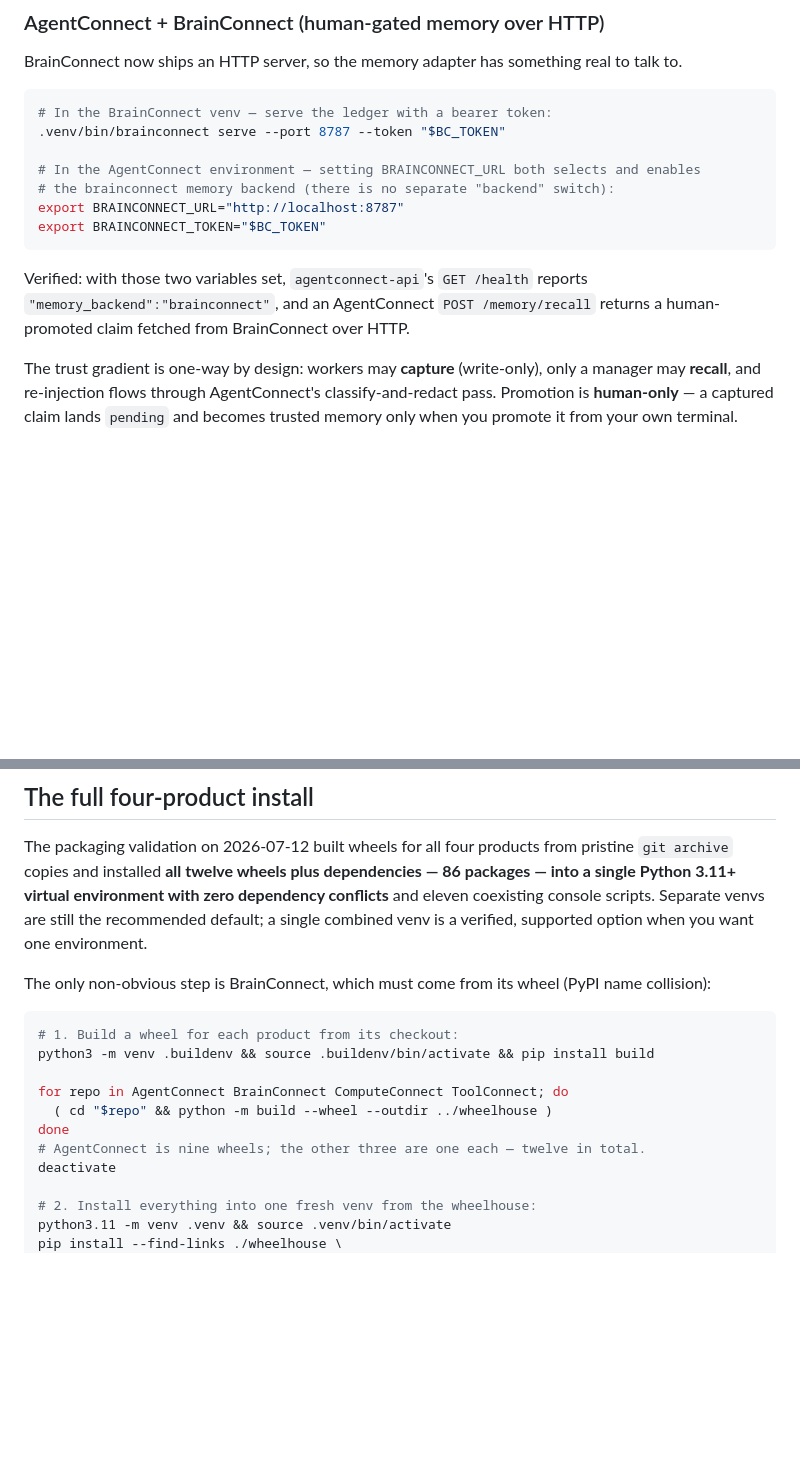
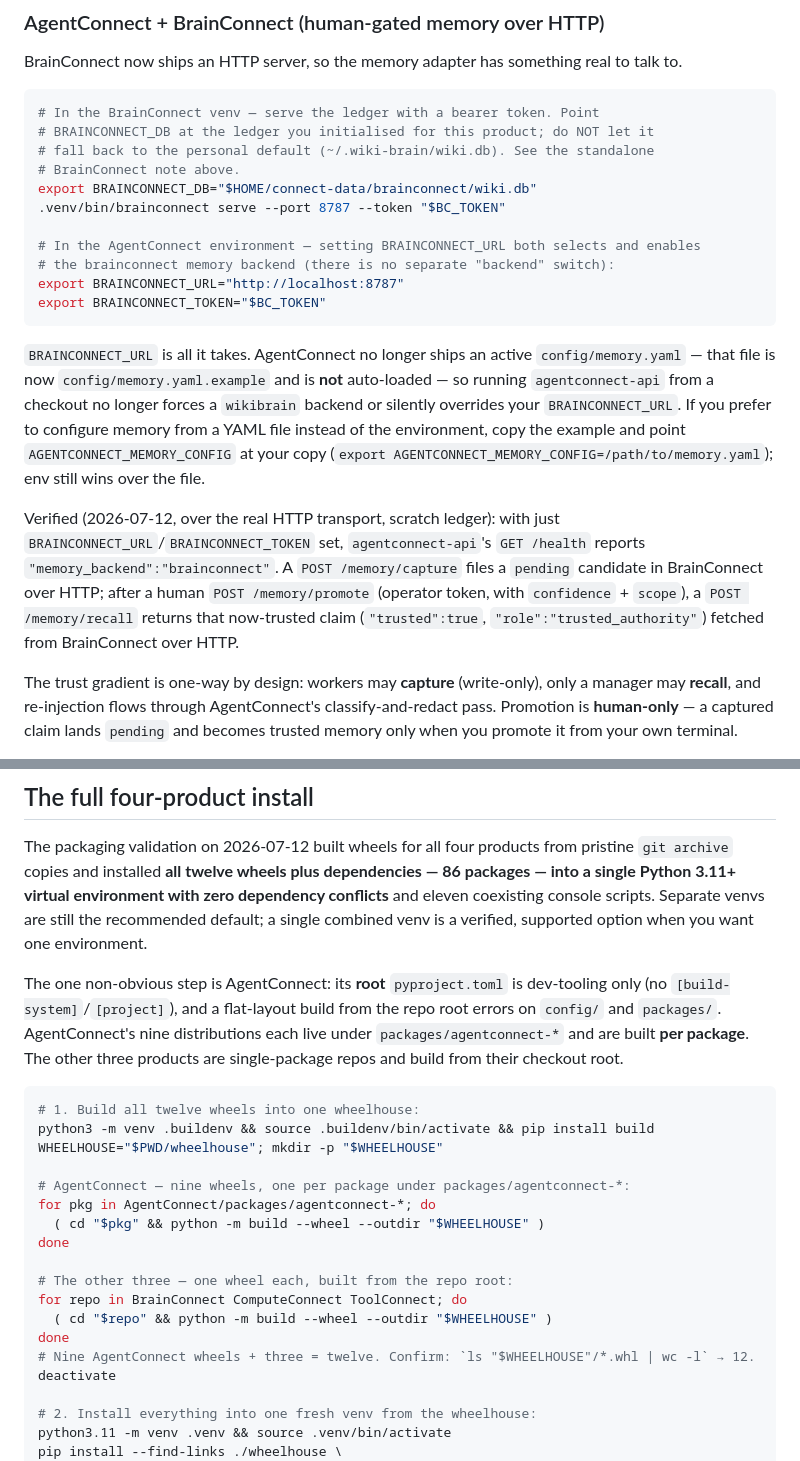
Before and after one commit to Judgernaut777/Connect, a Markdown page: COMBINED_INSTALL.md, 2 parts joined by grey strips. Rendered like a GitHub page; blank space fills up the shorter version.

Commit message:
docs(install): fix four-product wheel build loop and AC+BC memory recipe
Wave D deploy verification found two COMBINED_INSTALL.md recipes that did
not run as written; fixes verified empirically on 2026-07-12 (aarch64,
py3.11, fresh uv venvs, scratch ledgers — never the personal wiki.db):

1. Four-product build loop: AgentConnect's root pyproject is dev-tooling
   only (no [build-system]/[project]) and flat-layout errors on config/ +
   packages/, so `( cd AgentConnect && python -m build --wheel )` failed.
   Build AC's nine distributions per package under packages/agentconnect-*
   and the three single-package repos from their roots. Verified: the loop
   yields exactly 12 wheels, `pip install --find-links ./wheelhouse ...`
   resolves brainconnect-ai, and `pip check` is clean.

2. AC+BC memory-over-HTTP recipe: AgentConnect no longer auto-loads
   config/memory.yaml (shipped as .example now), so BRAINCONNECT_URL alone
   selects the brainconnect backend instead of being overridden by an
   example wikibrain config. Documented AGENTCONNECT_MEMORY_CONFIG for the
   file path. Verified over real HTTP: GET /health -> memory_backend=
   brainconnect, and capture -> human promote (confidence+scope) -> recall
   round-trips a trusted claim.

3. Standalone BrainConnect recipe: warn that `brainconnect init` targets
   ~/.wiki-brain/wiki.db by default; set BRAINCONNECT_DB (or edit
   config.toml) before init so a reader does not open a personal ledger.

4. Dropped the stale "must come from its wheel (PyPI name collision)"
   framing; brainconnect-ai resolves cleanly.

````diff
--- a/COMBINED_INSTALL.md
+++ b/COMBINED_INSTALL.md
@@ -81,7 +94,11 @@ principle, and it keeps BrainConnect's zero-model guarantee clean).
 BrainConnect now ships an HTTP server, so the memory adapter has something real to talk to.
 
 ```bash
-# In the BrainConnect venv — serve the ledger with a bearer token:
+# In the BrainConnect venv — serve the ledger with a bearer token. Point
+# BRAINCONNECT_DB at the ledger you initialised for this product; do NOT let it
+# fall back to the personal default (~/.wiki-brain/wiki.db). See the standalone
+# BrainConnect note above.
+export BRAINCONNECT_DB="$HOME/connect-data/brainconnect/wiki.db"
 .venv/bin/brainconnect serve --port 8787 --token "$BC_TOKEN"
 
 # In the AgentConnect environment — setting BRAINCONNECT_URL both selects and enables
@@ -90,9 +107,20 @@ export BRAINCONNECT_URL="http://localhost:8787"
 export BRAINCONNECT_TOKEN="$BC_TOKEN"
 ```
 
-Verified: with those two variables set, `agentconnect-api`'s `GET /health` reports
-`"memory_backend":"brainconnect"`, and an AgentConnect `POST /memory/recall` returns a
-human-promoted claim fetched from BrainConnect over HTTP.
+`BRAINCONNECT_URL` is all it takes. AgentConnect no longer ships an active
+`config/memory.yaml` — that file is now `config/memory.yaml.example` and is **not**
+auto-loaded — so running `agentconnect-api` from a checkout no longer forces a
+`wikibrain` backend or silently overrides your `BRAINCONNECT_URL`. If you prefer to
+configure memory from a YAML file instead of the environment, copy the example and
+point `AGENTCONNECT_MEMORY_CONFIG` at your copy (`export
+AGENTCONNECT_MEMORY_CONFIG=/path/to/memory.yaml`); env still wins over the file.
+
+Verified (2026-07-12, over the real HTTP transport, scratch ledger): with just
+`BRAINCONNECT_URL`/`BRAINCONNECT_TOKEN` set, `agentconnect-api`'s `GET /health` reports
+`"memory_backend":"brainconnect"`. A `POST /memory/capture` files a `pending` candidate
+in BrainConnect over HTTP; after a human `POST /memory/promote` (operator token, with
+`confidence` + `scope`), a `POST /memory/recall` returns that now-trusted claim
+(`"trusted":true`, `"role":"trusted_authority"`) fetched from BrainConnect over HTTP.
 
 The trust gradient is one-way by design: workers may **capture** (write-only), only a manager may
 **recall**, and re-injection flows through AgentConnect's classify-and-redact pass. Promotion is
@@ -157,16 +185,27 @@ single Python 3.11+ virtual environment with zero dependency conflicts** and ele
 console scripts. Separate venvs are still the recommended default; a single combined venv is a
 verified, supported option when you want one environment.
 
-The only non-obvious step is BrainConnect, which must come from its wheel (PyPI name collision):
+The one non-obvious step is AgentConnect: its **root** `pyproject.toml` is dev-tooling
+only (no `[build-system]`/`[project]`), and a flat-layout build from the repo root errors
+on `config/` and `packages/`. AgentConnect's nine distributions each live under
+`packages/agentconnect-*` and are built **per package**. The other three products are
+single-package repos and build from their checkout root.
 
 ```bash
-# 1. Build a wheel for each product from its checkout:
+# 1. Build all twelve wheels into one wheelhouse:
 python3 -m venv .buildenv && source .buildenv/bin/activate && pip install build
+WHEELHOUSE="$PWD/wheelhouse"; mkdir -p "$WHEELHOUSE"
 
-for repo in AgentConnect BrainConnect ComputeConnect ToolConnect; do
-  ( cd "$repo" && python -m build --wheel --outdir ../wheelhouse )
+# AgentConnect — nine wheels, one per package under packages/agentconnect-*:
+for pkg in AgentConnect/packages/agentconnect-*; do
+  ( cd "$pkg" && python -m build --wheel --outdir "$WHEELHOUSE" )
 done
-# AgentConnect is nine wheels; the other three are one each — twelve in total.
+
+# The other three — one wheel each, built from the repo root:
+for repo in BrainConnect ComputeConnect ToolConnect; do
+  ( cd "$repo" && python -m build --wheel --outdir "$WHEELHOUSE" )
+done
+# Nine AgentConnect wheels + three = twelve. Confirm: `ls "$WHEELHOUSE"/*.whl | wc -l` → 12.
 deactivate
 
 # 2. Install everything into one fresh venv from the wheelhouse:
````
Also changed, not shown: other parts of COMBINED_INSTALL.md (+13 -0 lines).
